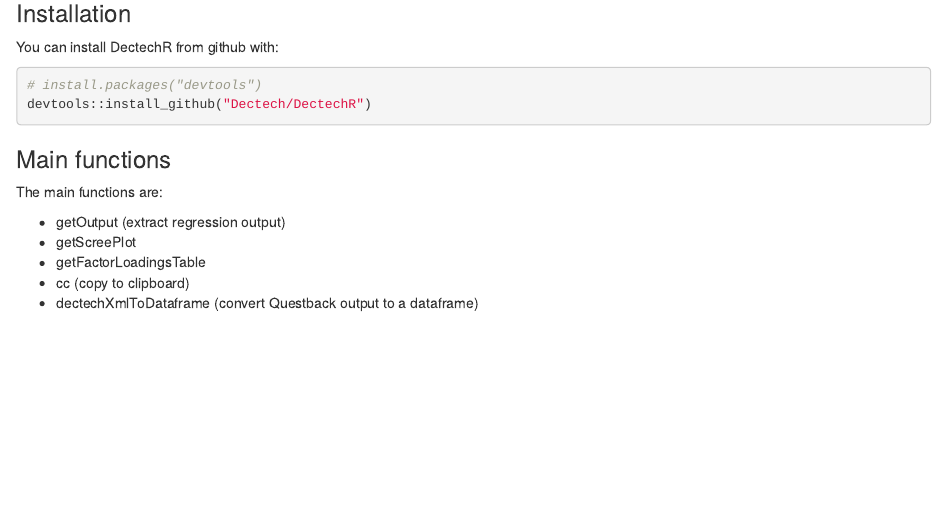
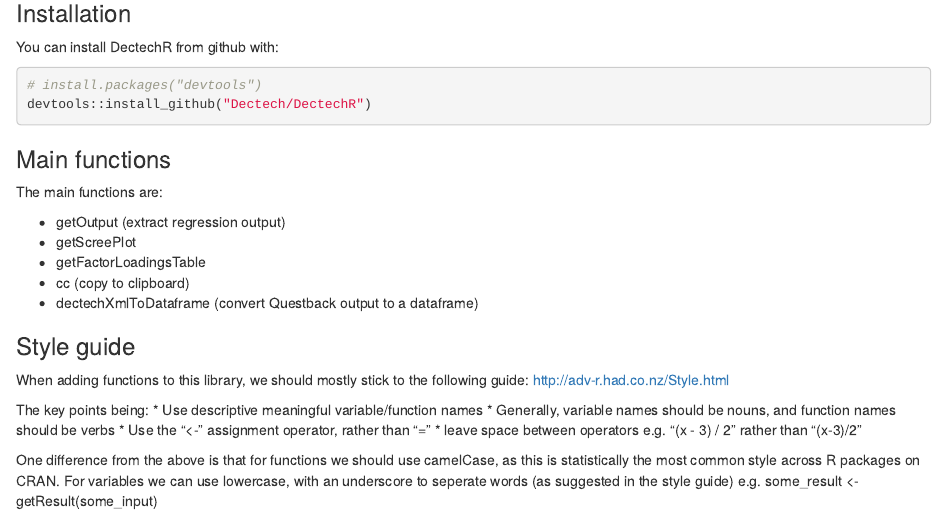
Before and after one commit to Dectech/DectechR, an R Markdown document (README.Rmd): the page in a window 1100 px wide, from 130 px down. Rendered offline with R 4.5, knitr and Pandoc, with nearby package versions.

Commit message:
Add note on style guidelines

```diff
--- a/README.Rmd
+++ b/README.Rmd
@@ -21,3 +21,17 @@
 * getFactorLoadingsTable
 * cc (copy to clipboard)
 * dectechXmlToDataframe (convert Questback output to a dataframe)
+
+### Style guide
+
+When adding functions to this library, we should mostly stick to the following guide: http://adv-r.had.co.nz/Style.html
+
+The key points being:
+* Use descriptive meaningful variable/function names
+* Generally, variable names should be nouns, and function names should be verbs
+* Use the "<-" assignment operator, rather than "="
+* leave space between operators e.g. "(x - 3) / 2" rather than "(x-3)/2"
+
+One difference from the above is that for functions we should use camelCase, as this is statistically the most common style across R packages on CRAN.
+For variables we can use lowercase, with an underscore to seperate words (as suggested in the style guide)
+    e.g. some_result <- getResult(some_input)
```
